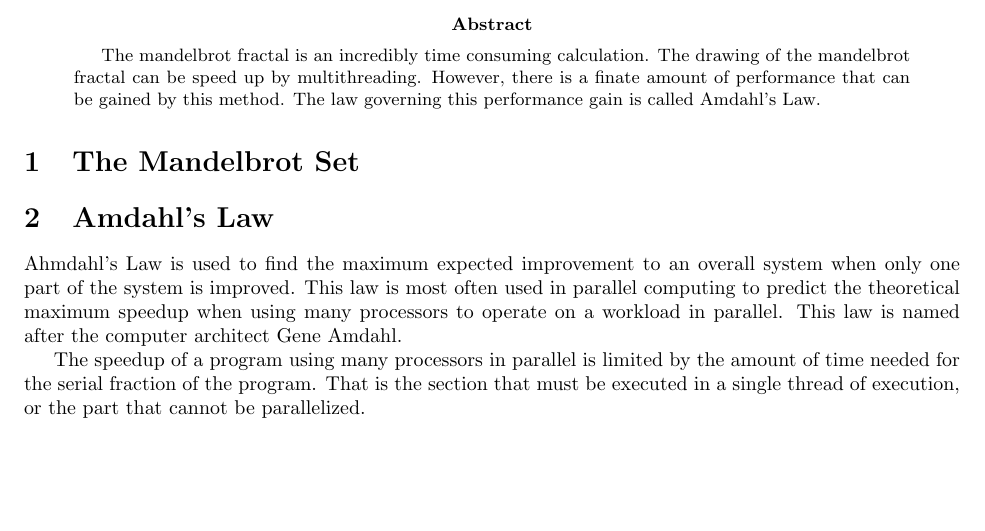
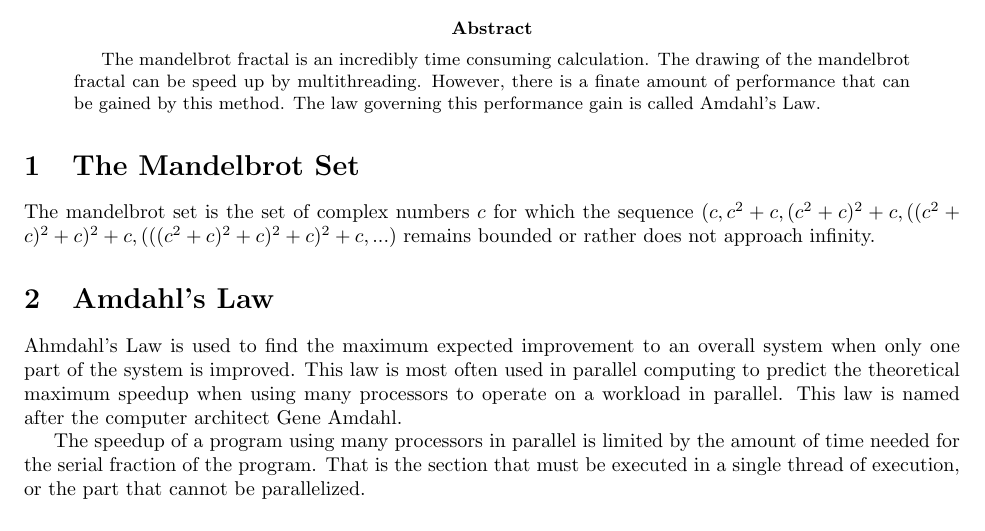
Before and after one commit to HSchmale16/Calculus, a LaTeX paper (handout.tex): part of page 1 of 2, cut so that both start at the same text, the shorter picture padded with empty space. Compiled offline with pdfLaTeX; a LaTeX package or settings file that is missing is left out.

Commit message:
Update handout.tex
Started writing the section on the Mandelbrot fractal for the handout.

```diff
--- a/handout.tex
+++ b/handout.tex
@@ -46,6 +46,9 @@ Law.
 \end{abstract}
 
 \section{The Mandelbrot Set}
+The mandelbrot set is the set of complex numbers $c$ for which the sequence
+$(c, c^2 + c, (c^2+c)^2 + c, ((c^2+c)^2+c)^2 + c, (((c^2+c)^2+c)^2+c)^2 + c, ...)$
+remains bounded or rather does not approach infinity.
 
 \section{Amdahl's Law}
 Ahmdahl's Law is used to find the maximum expected improvement to an overall
```
